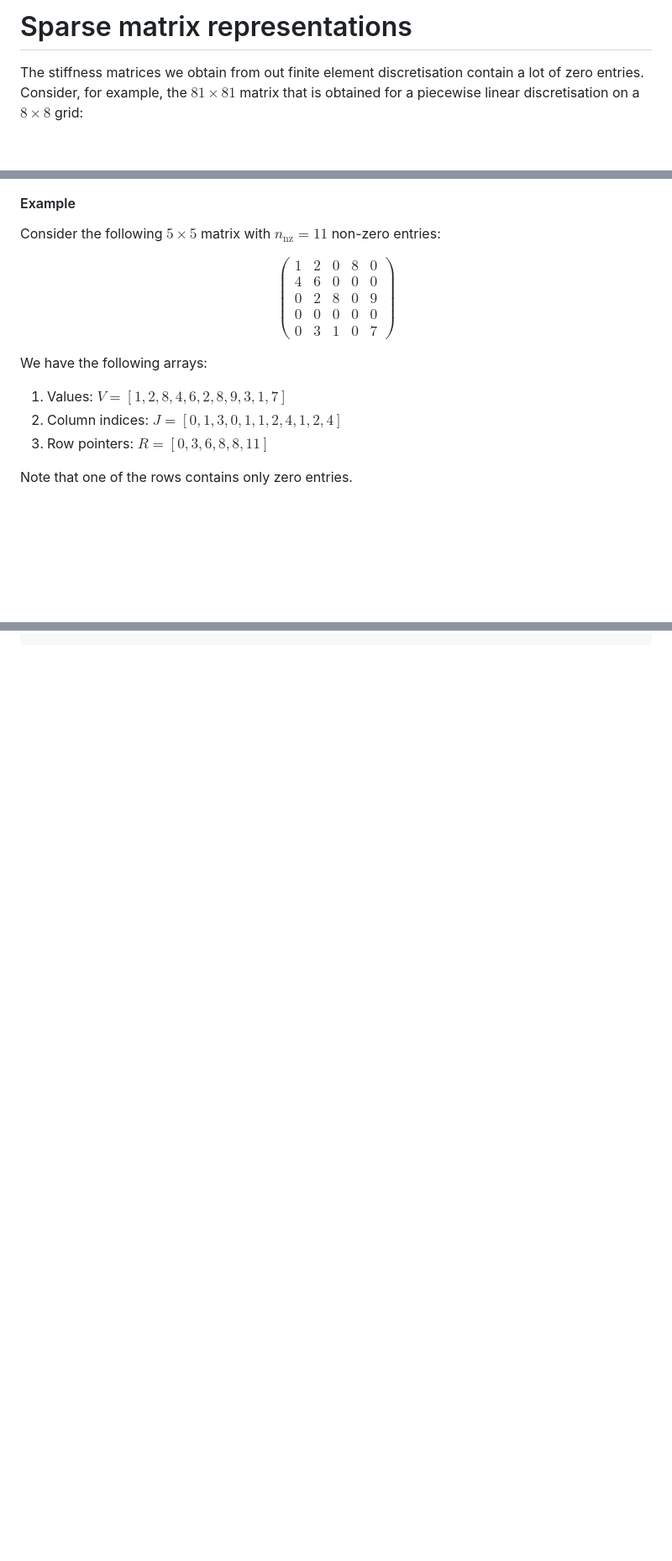
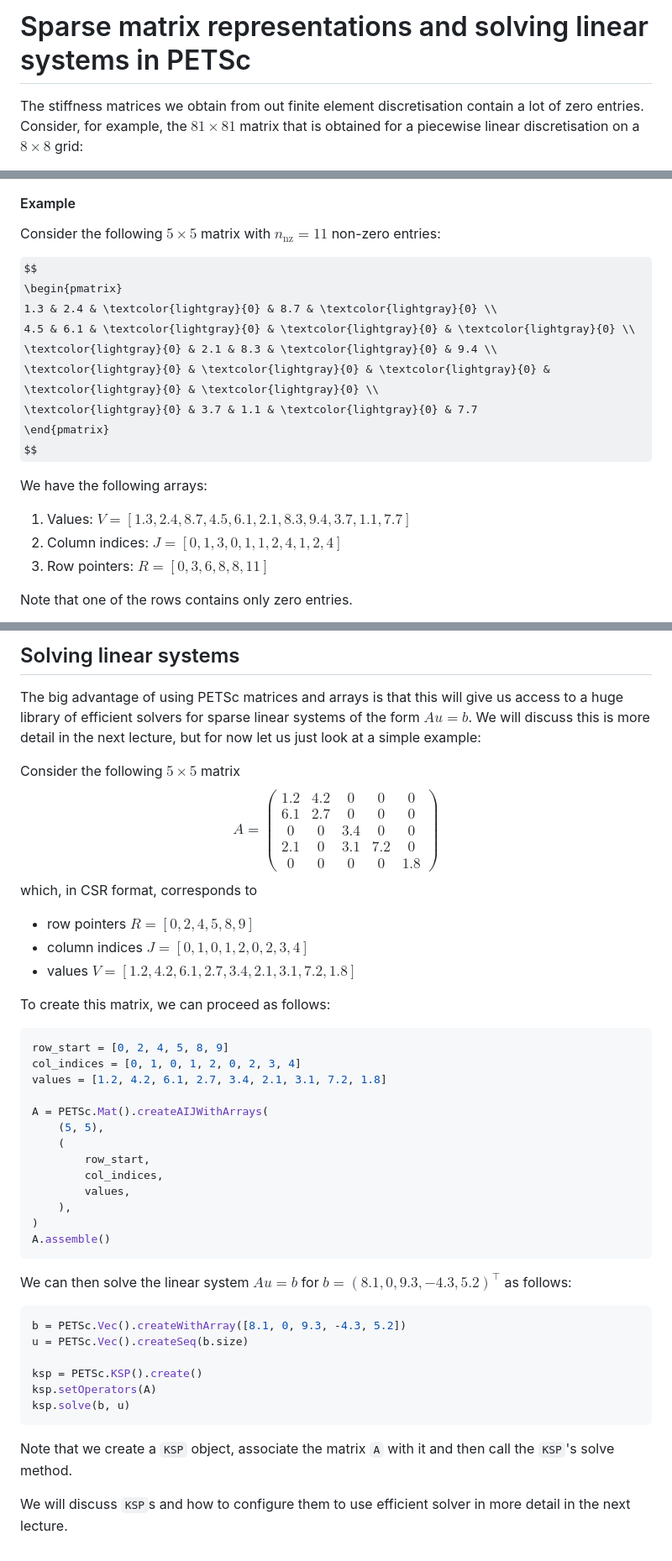
Before and after one commit to eikehmueller/ma32070, a Markdown page: lectures/SparseMatrices.md, 3 parts joined by grey strips. Shown at 84% size. Rendered like a GitHub page; some formulas as TeX source; blank space fills up the shorter version.

````diff
--- a/lectures/SparseMatrices.md
+++ b/lectures/SparseMatrices.md
@@ -1,4 +1,4 @@
-# Sparse matrix representations
+# Sparse matrix representations and solving linear systems in PETSc
 The stiffness matrices we obtain from out finite element discretisation contain a lot of zero entries. Consider, for example, the $81\times 81$ matrix that is obtained for a piecewise linear discretisation on a $8\times 8$ grid:
 
 ![Stiffness matrix](figures/stiffness_matrix.png)
@@ -42,17 +42,17 @@ Consider the following $5\times 5$ matrix with $n_{\text{nz}}=11$ non-zero entri
 
 $$
 \begin{pmatrix}
-1 & 2 & 0 & 8 & 0 \\
-4 & 6 & 0 & 0 & 0 \\
-0 & 2 & 8 & 0 & 9 \\
-0 & 0 & 0 & 0 & 0 \\
-0 & 3 & 1 & 0 & 7
+1.3 & 2.4 & \textcolor{lightgray}{0} & 8.7 & \textcolor{lightgray}{0} \\
+4.5 & 6.1 & \textcolor{lightgray}{0} & \textcolor{lightgray}{0} & \textcolor{lightgray}{0} \\
+\textcolor{lightgray}{0} & 2.1 & 8.3 & \textcolor{lightgray}{0} & 9.4 \\
+\textcolor{lightgray}{0} & \textcolor{lightgray}{0} & \textcolor{lightgray}{0} & \textcolor{lightgray}{0} & \textcolor{lightgray}{0} \\
+\textcolor{lightgray}{0} & 3.7 & 1.1 & \textcolor{lightgray}{0} & 7.7
 \end{pmatrix}
 $$
 
 We have the following arrays:
 
-1. Values: $V=[1,2,8,4,6,2,8,9,3,1,7]$
+1. Values: $V=[1.3, 2.4, 8.7, 4.5, 6.1, 2.1, 8.3, 9.4, 3.7, 1.1, 7.7]$
 2. Column indices: $J=[0,1,3,0,1,1,2,4,1,2,4]$
 3. Row pointers: $R=[0,3,6,8,8,11]$
 
@@ -172 +192,52 @@ print(w.getArray())
 ```
+
+
+## Solving linear systems
+The big advantage of using PETSc matrices and arrays is that this will give us access to a huge library of efficient solvers for sparse linear systems of the form $Au=b$. We will discuss this is more detail in the next lecture, but for now let us just look at a simple example:
+
+Consider the following $5\times 5$ matrix
+$$
+A=\begin{pmatrix}
+1.2 & 4.2 & 0 &  0 &  0 \\
+6.1 & 2.7 & 0 &  0 &  0 \\
+0 & 0 & 3.4 & 0 & 0 \\
+2.1 & 0 & 3.1 & 7.2 & 0 \\
+0 & 0 & 0 & 0 & 1.8
+ \end{pmatrix}
+$$
+which, in CSR format, corresponds to
+* row pointers $R = [0, 2, 4, 5, 8, 9]$
+* column indices $J = [0, 1, 0, 1, 2, 0, 2, 3, 4]$
+* values $V = [1.2, 4.2, 6.1, 2.7, 3.4, 2.1, 3.1, 7.2, 1.8]$
+
+To create this matrix, we can proceed as follows:
+```python
+row_start = [0, 2, 4, 5, 8, 9]
+col_indices = [0, 1, 0, 1, 2, 0, 2, 3, 4]
+values = [1.2, 4.2, 6.1, 2.7, 3.4, 2.1, 3.1, 7.2, 1.8]
+
+A = PETSc.Mat().createAIJWithArrays(
+    (5, 5),
+    (
+        row_start,
+        col_indices,
+        values,
+    ),
+)
+A.assemble()
+```
+
+We can then solve the linear system $Au=b$ for $b = (8.1, 0, 9.3, -4.3, 5.2)^\top$ as follows:
+
+```python
+b = PETSc.Vec().createWithArray([8.1, 0, 9.3, -4.3, 5.2])
+u = PETSc.Vec().createSeq(b.size)
+
+ksp = PETSc.KSP().create()
+ksp.setOperators(A)
+ksp.solve(b, u)
+```
+
+Note that we create a `KSP` object, associate the matrix `A` with it and then call the `KSP`'s solve method.
+
+We will discuss `KSP`s and how to configure them to use efficient solver in more detail in the next lecture.
````
Also changed, not shown: other parts of lectures/SparseMatrices.md (+49 -29 lines).
